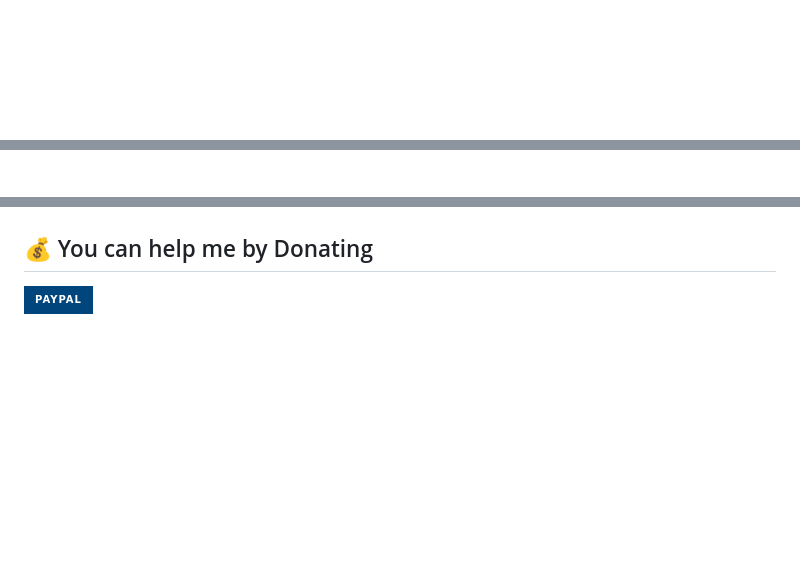
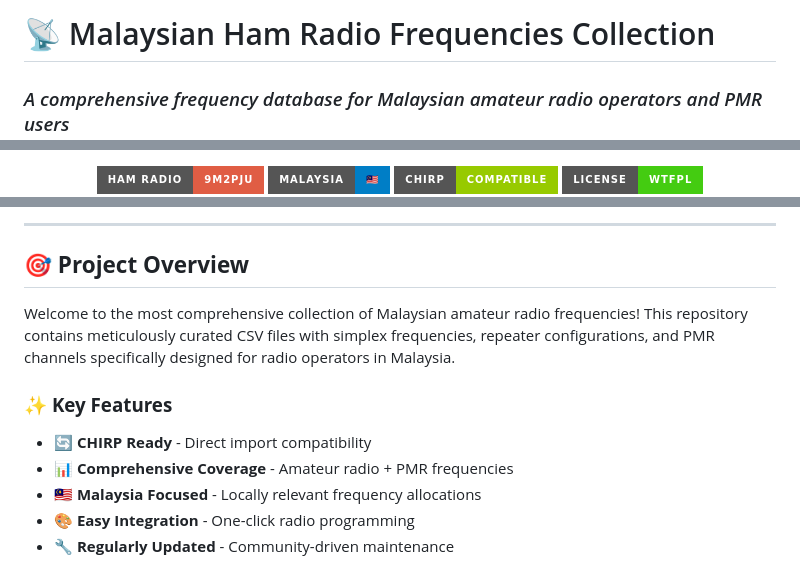
Before and after one commit to 9M2PJU/Malaysian-Ham-Radio-Simplex-and-Repeater-Frequencies, a Markdown page: README.md, 3 parts joined by grey strips. Drawn GitHub-style; badges without logos; blank space fills up the shorter version.

```diff
--- a/README.md
+++ b/README.md
@@ -1 +1,3 @@
+# 📡 Malaysian Ham Radio Frequencies Collection
+### *A comprehensive frequency database for Malaysian amateur radio operators and PMR users*
 
@@ -2,2 +5,6 @@
 
+![Ham Radio](https://img.shields.io/badge/Ham%20Radio-9M2PJU-red?style=for-the-badge&logo=radio&logoColor=white)
+![Malaysia](https://img.shields.io/badge/Malaysia-🇲🇾-blue?style=for-the-badge)
+![CHIRP Compatible](https://img.shields.io/badge/CHIRP-Compatible-green?style=for-the-badge&logo=github&logoColor=white)
+![License](https://img.shields.io/badge/License-WTFPL-brightgreen?style=for-the-badge)
 
@@ -8,8 +12,14 @@
 
+---
 
-  ## 💰 You can help me by Donating
-  [![PayPal](https://img.shields.io/badge/PayPal-00457C?style=for-the-badge&logo=paypal&logoColor=white)](https://paypal.me/9m2pju)
+## 🎯 **Project Overview**
 
+Welcome to the most comprehensive collection of Malaysian amateur radio frequencies! This repository contains meticulously curated CSV files with simplex frequencies, repeater configurations, and PMR channels specifically designed for radio operators in Malaysia.
 
-<!-- Proudly created with GPRM ( https://gprm.itsvg.in ) -->
+### ✨ **Key Features**
+- 🔄 **CHIRP Ready** - Direct import compatibility
+- 📊 **Comprehensive Coverage** - Amateur radio + PMR frequencies
+- 🇲🇾 **Malaysia Focused** - Locally relevant frequency allocations
+- 🎨 **Easy Integration** - One-click radio programming
+- 🔧 **Regularly Updated** - Community-driven maintenance
 
```
Also changed, not shown: other parts of README.md (+171 -40 lines).
